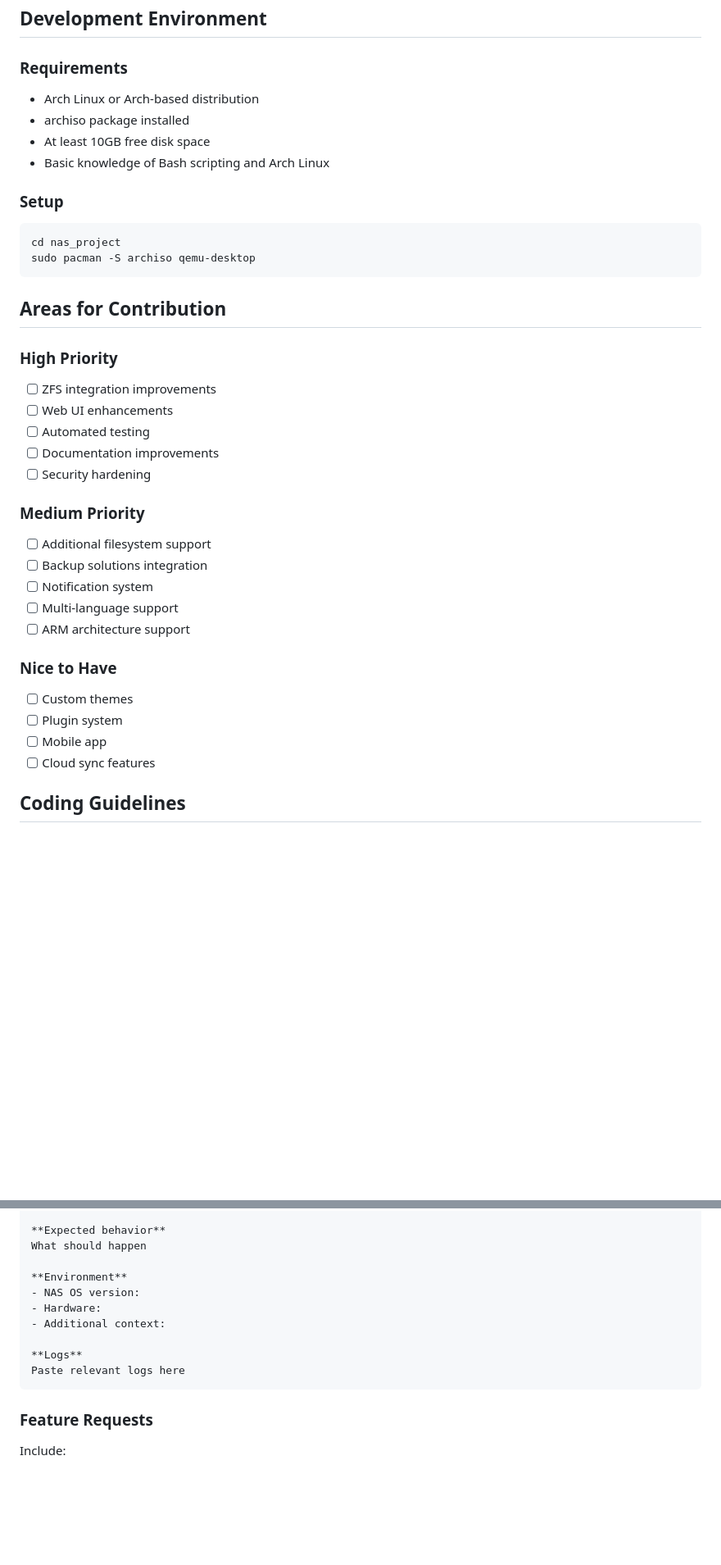
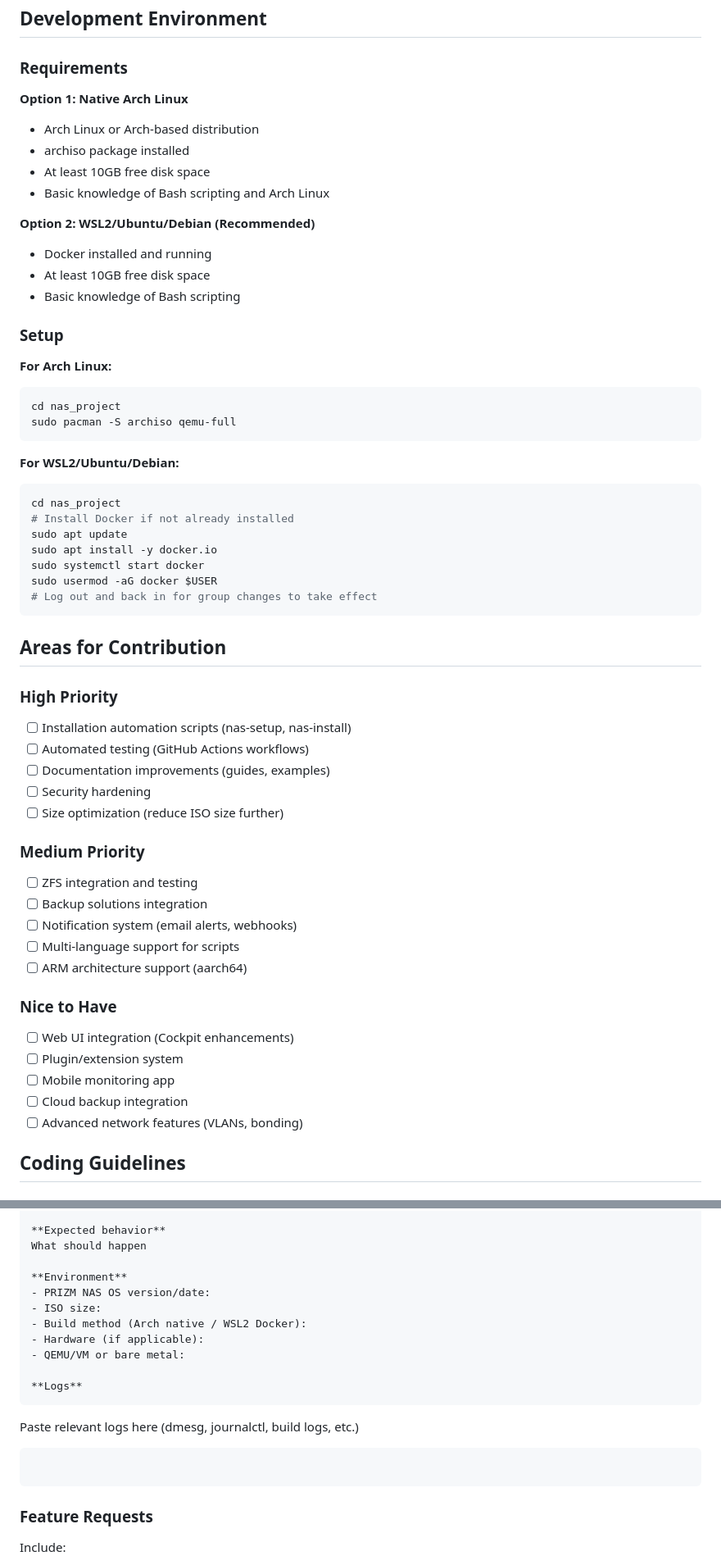
Before and after one commit to PrizmCaptCore/prizm_nas_os, a Markdown page: docs/CONTRIBUTING.md, 2 parts joined by grey strips. Shown: that part at 82% size. Drawn GitHub-style; blank space fills up the shorter version.

````diff
--- a/docs/CONTRIBUTING.md
+++ b/docs/CONTRIBUTING.md
@@ -16,42 +16,61 @@ Thank you for your interest in contributing to NAS OS! This document provides gu
 
 ### Requirements
 
+**Option 1: Native Arch Linux**
 - Arch Linux or Arch-based distribution
 - archiso package installed
 - At least 10GB free disk space
 - Basic knowledge of Bash scripting and Arch Linux
 
+**Option 2: WSL2/Ubuntu/Debian (Recommended)**
+- Docker installed and running
+- At least 10GB free disk space
+- Basic knowledge of Bash scripting
+
 ### Setup
 
+**For Arch Linux:**
 ```bash
 cd nas_project
-sudo pacman -S archiso qemu-desktop
+sudo pacman -S archiso qemu-full
+```
+
+**For WSL2/Ubuntu/Debian:**
+```bash
+cd nas_project
+# Install Docker if not already installed
+sudo apt update
+sudo apt install -y docker.io
+sudo systemctl start docker
+sudo usermod -aG docker $USER
+# Log out and back in for group changes to take effect
 ```
 
 ## Areas for Contribution
 
 ### High Priority
 
-- [ ] ZFS integration improvements
-- [ ] Web UI enhancements
-- [ ] Automated testing
-- [ ] Documentation improvements
+- [ ] Installation automation scripts (nas-setup, nas-install)
+- [ ] Automated testing (GitHub Actions workflows)
+- [ ] Documentation improvements (guides, examples)
 - [ ] Security hardening
+- [ ] Size optimization (reduce ISO size further)
 
 ### Medium Priority
 
-- [ ] Additional filesystem support
+- [ ] ZFS integration and testing
 - [ ] Backup solutions integration
-- [ ] Notification system
-- [ ] Multi-language support
-- [ ] ARM architecture support
+- [ ] Notification system (email alerts, webhooks)
+- [ ] Multi-language support for scripts
+- [ ] ARM architecture support (aarch64)
 
 ### Nice to Have
 
-- [ ] Custom themes
-- [ ] Plugin system
-- [ ] Mobile app
-- [ ] Cloud sync features
+- [ ] Web UI integration (Cockpit enhancements)
+- [ ] Plugin/extension system
+- [ ] Mobile monitoring app
+- [ ] Cloud backup integration
+- [ ] Advanced network features (VLANs, bonding)
 
 ## Coding Guidelines
 
@@ -301,12 +359,16 @@ A clear description of the bug
 What should happen
 
 **Environment**
-- NAS OS version:
-- Hardware:
-- Additional context:
+- PRIZM NAS OS version/date:
+- ISO size:
+- Build method (Arch native / WSL2 Docker):
+- Hardware (if applicable):
+- QEMU/VM or bare metal:
 
 **Logs**
-Paste relevant logs here
+```
+Paste relevant logs here (dmesg, journalctl, build logs, etc.)
+```
 ```
 
 ### Feature Requests
````
Also changed, not shown: other parts of docs/CONTRIBUTING.md (+55 -16 lines).
